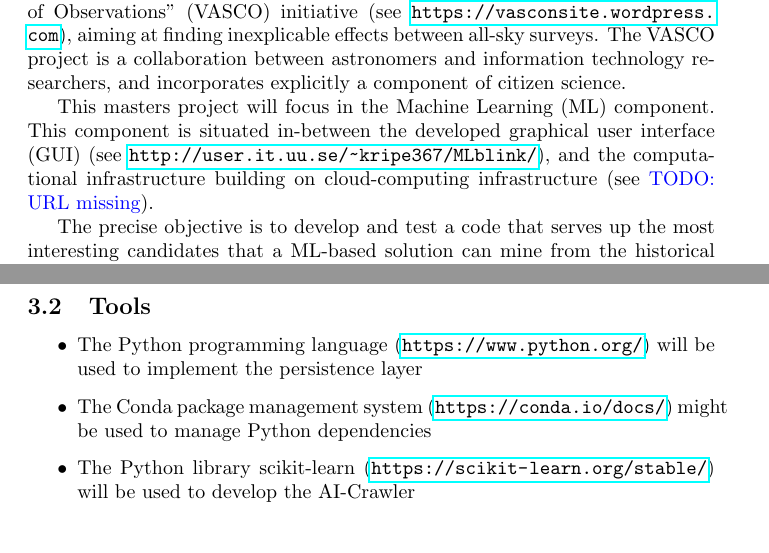
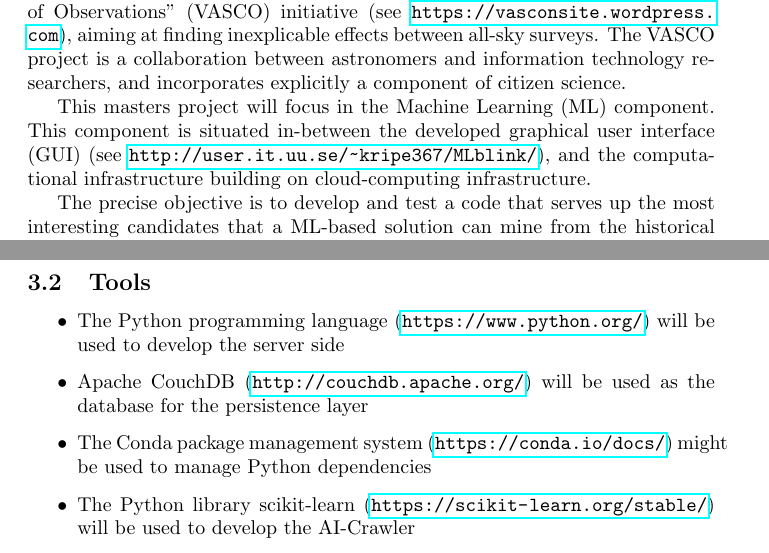
Before and after one commit to diegocasmo/msc-thesis-spec, a LaTeX document (main.tex, which reads sections/approach.tex, sections/background.tex): two parts of pages 3 and 4 of 6, joined at a grey line, cut so that both start at the same text. Compiled offline with pdfLaTeX.

Commit message:
Apache CouchDB as database

```diff
--- a/sections/approach.tex
+++ b/sections/approach.tex
@@ -12,7 +12,8 @@ This section outlines tools and methods which will be used to solve each of the
 \subsection{Tools}
 
 \begin{itemize}
-    \item The \Python programming language (\url{https://www.python.org/}) will be used to implement the persistence layer
+    \item The \Python programming language (\url{https://www.python.org/}) will be used to develop the server side
+    \item Apache CouchDB (\url{http://couchdb.apache.org/}) will be used as the database for the persistence layer
     \item The Conda package management system (\url{https://conda.io/docs/}) might be used to manage \Python dependencies
     \item The \Python library \scikit (\url{https://scikit-learn.org/stable/}) will be used to develop the AI-Crawler
     \item The \Python library \ImageDict (\url{https://github.com/kobejohn/imagedict}) might be used for smart caching of images
--- a/sections/background.tex
+++ b/sections/background.tex
@@ -3,7 +3,7 @@
 % Problem definition: what is the problem?
 This project fits within the ``Vanishing and Appearing Sources during a Century of Observations'' (\vasco) initiative (see \url{https://vasconsite.wordpress.com}), aiming at finding inexplicable effects between all-sky surveys. The \vasco project is a collaboration between astronomers and information technology researchers, and incorporates explicitly a component of citizen science.
 
-This masters project will focus in the Machine Learning (ML) component. This component is situated in-between the developed graphical user interface (GUI) (see \url{http://user.it.uu.se/~kripe367/MLblink/}), and the computational infrastructure building on cloud-computing infrastructure (see \todo{URL missing}).
+This masters project will focus in the Machine Learning (ML) component. This component is situated in-between the developed graphical user interface (GUI) (see \url{http://user.it.uu.se/~kripe367/MLblink/}), and the computational infrastructure building on cloud-computing infrastructure.
 
 % What solution does the thesis propose?
 The precise objective is to develop and test a code that serves up the most interesting candidates that a ML-based solution can mine from the historical sky survey observations. The ML component is described as ML-Blink, and is based on methods of active and online semi-supervised learning.
```
